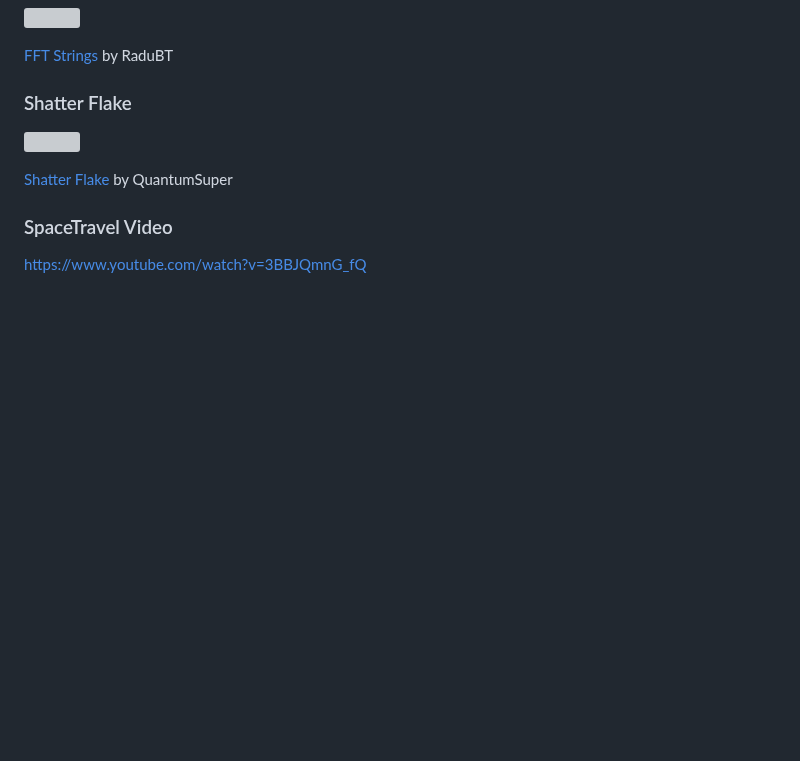
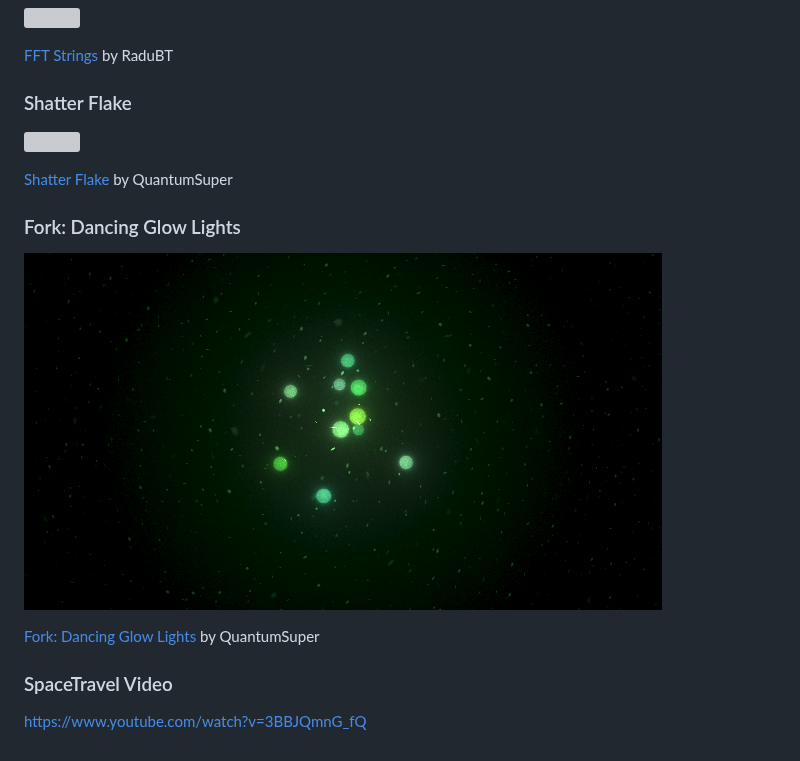
Before and after one commit to ArthurTent/ShaderAmp, a Markdown page: README.md, the part around the change. GitHub-like rendering; pictures changed too: src/images/screenshots/screenshot_forgdancingglowlights.png (added); blank space fills up the shorter version; grey boxes are pictures that could not be loaded.

Commit message:
Add ForkDancingGlowLights shader
- Extend the uniforms to also make use of the iFrame variable.
- Update iFrame on every frame

```diff
--- a/README.md
+++ b/README.md
@@ -210,6 +210,12 @@ Press '#' to toggle "insert_mode". In "insert_mode" you can write some text on t
 
 [Shatter Flake](https://www.shadertoy.com/view/ctBSWt) by QuantumSuper
 
+### Fork: Dancing Glow Lights
+
+![ ](src/images/screenshots/screenshot_forgdancingglowlights.png)
+
+[Fork: Dancing Glow Lights](https://www.shadertoy.com/view/DtsBWH) by QuantumSuper
+
 ### SpaceTravel Video
 
 <https://www.youtube.com/watch?v=3BBJQmnG_fQ>
```
Also changed, not shown: 5 other files.
